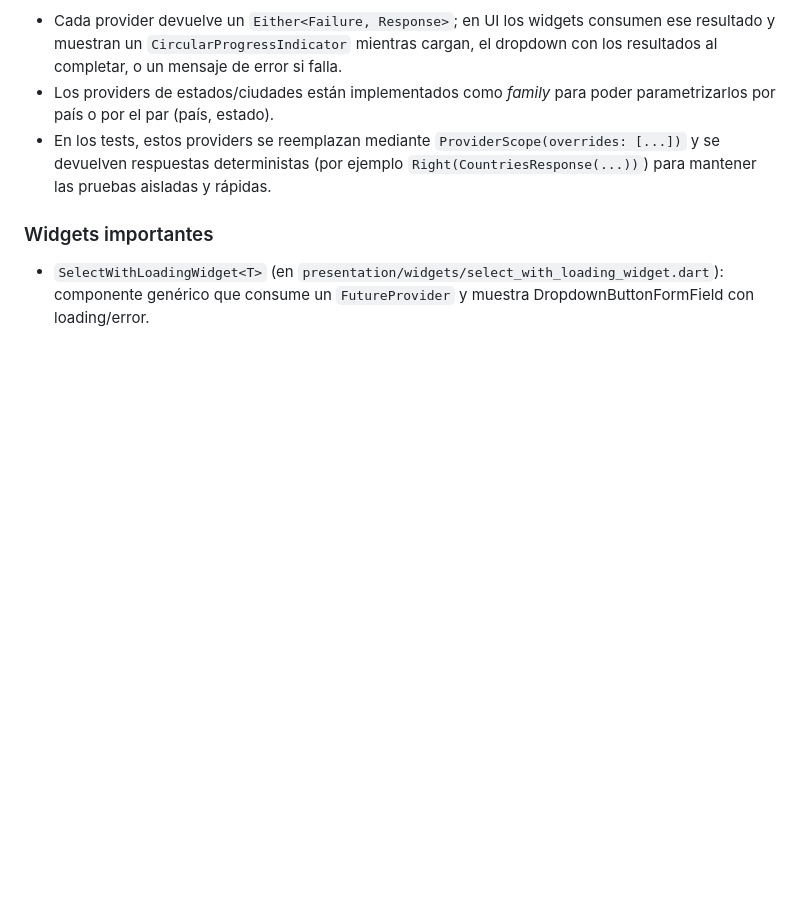
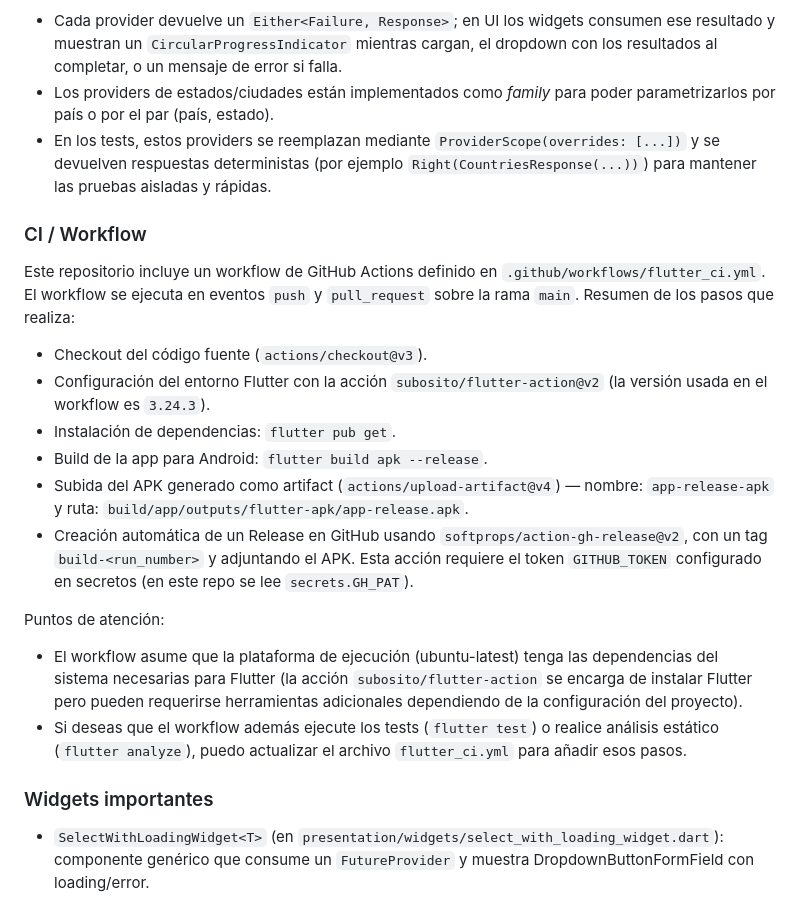
Before and after one commit to jairo199316/prueba_jairo_rios, a Markdown page: README.md, the part around the change. Drawn GitHub-style; blank space fills up the shorter version.

Commit message:
Add README information

```diff
--- a/README.md
+++ b/README.md
@@ -44,6 +44,21 @@ Comportamiento y notas prácticas:
 - Los providers de estados/ciudades están implementados como *family* para poder parametrizarlos por país o por el par (país, estado).
 - En los tests, estos providers se reemplazan mediante `ProviderScope(overrides: [...])` y se devuelven respuestas deterministas (por ejemplo `Right(CountriesResponse(...))`) para mantener las pruebas aisladas y rápidas.
 
+### CI / Workflow
+
+Este repositorio incluye un workflow de GitHub Actions definido en `.github/workflows/flutter_ci.yml`. El workflow se ejecuta en eventos `push` y `pull_request` sobre la rama `main`. Resumen de los pasos que realiza:
+
+- Checkout del código fuente (`actions/checkout@v3`).
+- Configuración del entorno Flutter con la acción `subosito/flutter-action@v2` (la versión usada en el workflow es `3.24.3`).
+- Instalación de dependencias: `flutter pub get`.
+- Build de la app para Android: `flutter build apk --release`.
+- Subida del APK generado como artifact (`actions/upload-artifact@v4`) — nombre: `app-release-apk` y ruta: `build/app/outputs/flutter-apk/app-release.apk`.
+- Creación automática de un Release en GitHub usando `softprops/action-gh-release@v2`, con un tag `build-<run_number>` y adjuntando el APK. Esta acción requiere el token `GITHUB_TOKEN` configurado en secretos (en este repo se lee `secrets.GH_PAT`).
+
+Puntos de atención:
+- El workflow asume que la plataforma de ejecución (ubuntu-latest) tenga las dependencias del sistema necesarias para Flutter (la acción `subosito/flutter-action` se encarga de instalar Flutter pero pueden requerirse herramientas adicionales dependiendo de la configuración del proyecto).
+- Si deseas que el workflow además ejecute los tests (`flutter test`) o realice análisis estático (`flutter analyze`), puedo actualizar el archivo `flutter_ci.yml` para añadir esos pasos.
+
 ### Widgets importantes
 - `SelectWithLoadingWidget<T>` (en `presentation/widgets/select_with_loading_widget.dart`): componente genérico que consume un `FutureProvider` y muestra DropdownButtonFormField con loading/error.
 
```
